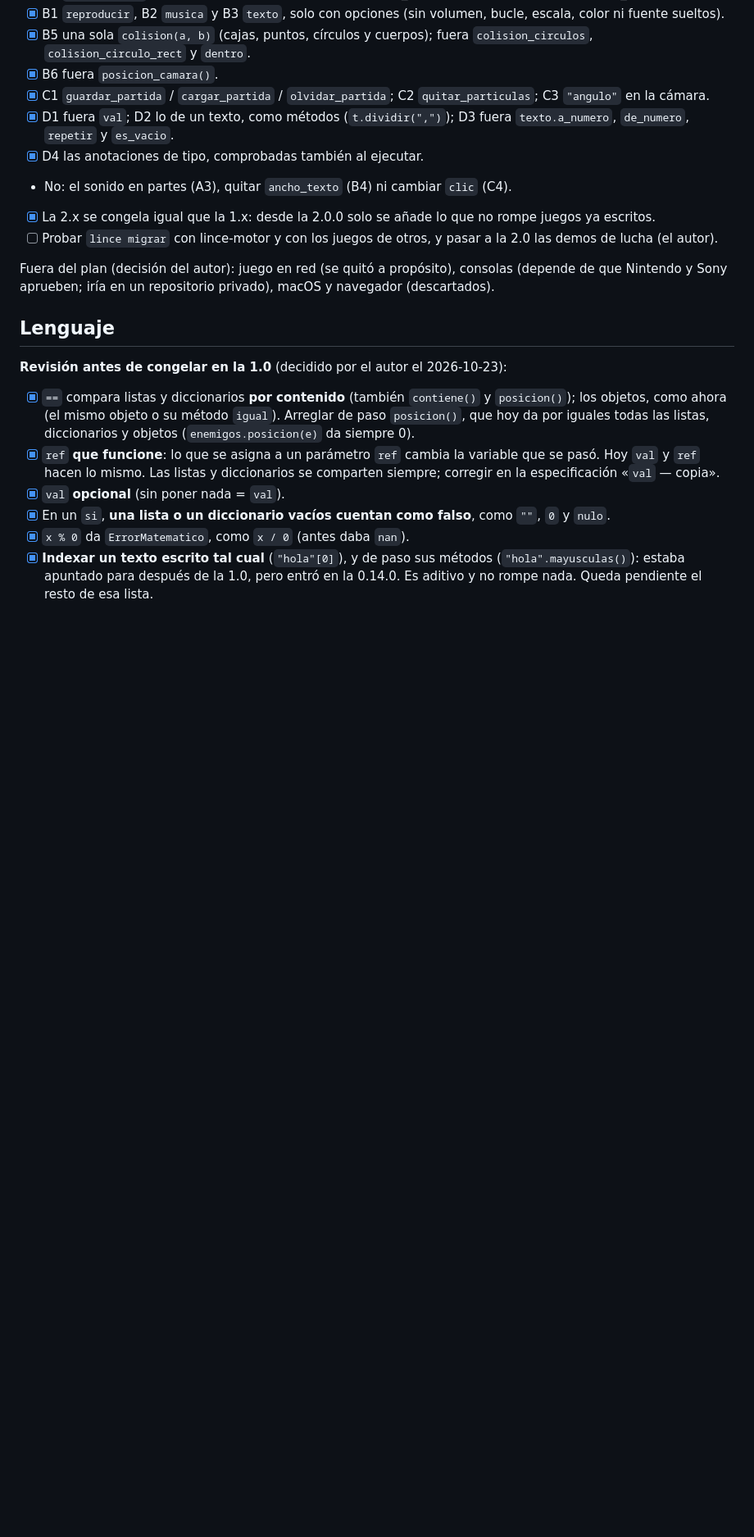
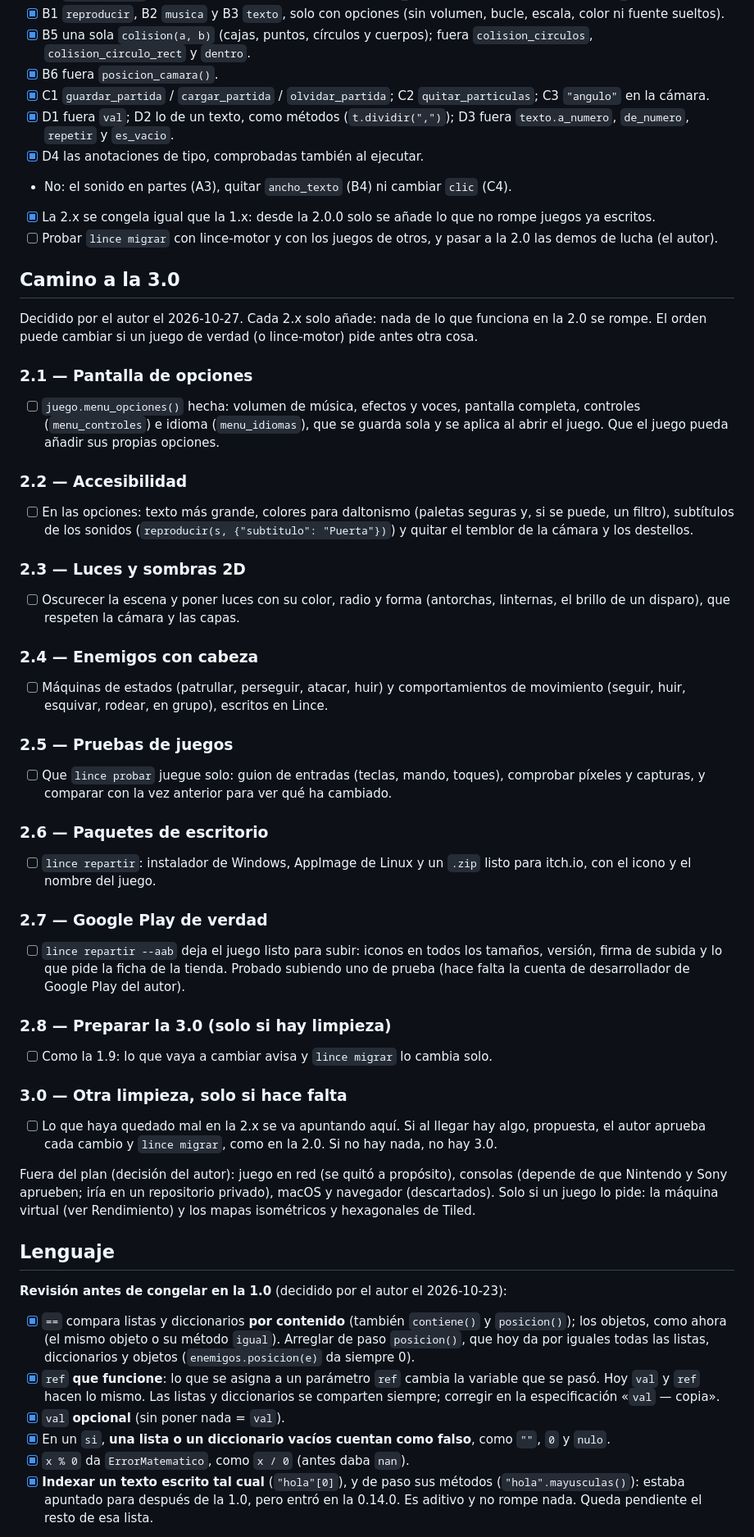
Before and after one commit to arreina/lince, a Markdown page: PENDIENTE.md, the part around the change. Shown at 82% size. Rendered like a GitHub page; blank space fills up the shorter version.

Commit message:
PENDIENTE: el camino a la 3.0 (2.1 a 2.8 y la 3.0 solo si hace falta limpiar)
Co-Authored-By: Claude Opus 5.5 <noreply@anthropic.com>
Claude-Session: https://claude.ai/code/session_019Mr265icx51s7Eh88FMQfr

```diff
--- a/PENDIENTE.md
+++ b/PENDIENTE.md
@@ -129,8 +129,53 @@ detalle de cada uno está en PROPUESTA_2.0.md:
 - [x] La 2.x se congela igual que la 1.x: desde la 2.0.0 solo se añade lo que no rompe juegos ya escritos.
 - [ ] Probar `lince migrar` con lince-motor y con los juegos de otros, y pasar a la 2.0 las demos de lucha (el autor).
 
+## Camino a la 3.0
+
+Decidido por el autor el 2026-10-27. Cada 2.x solo añade: nada de lo que funciona en la 2.0 se
+rompe. El orden puede cambiar si un juego de verdad (o lince-motor) pide antes otra cosa.
+
+### 2.1 — Pantalla de opciones
+- [ ] `juego.menu_opciones()` hecha: volumen de música, efectos y voces, pantalla completa,
+  controles (`menu_controles`) e idioma (`menu_idiomas`), que se guarda sola y se aplica al
+  abrir el juego. Que el juego pueda añadir sus propias opciones.
+
+### 2.2 — Accesibilidad
+- [ ] En las opciones: texto más grande, colores para daltonismo (paletas seguras y, si se puede,
+  un filtro), subtítulos de los sonidos (`reproducir(s, {"subtitulo": "Puerta"})`) y quitar el
+  temblor de la cámara y los destellos.
+
+### 2.3 — Luces y sombras 2D
+- [ ] Oscurecer la escena y poner luces con su color, radio y forma (antorchas, linternas, el
+  brillo de un disparo), que respeten la cámara y las capas.
+
+### 2.4 — Enemigos con cabeza
+- [ ] Máquinas de estados (patrullar, perseguir, atacar, huir) y comportamientos de movimiento
+  (seguir, huir, esquivar, rodear, en grupo), escritos en Lince.
+
+### 2.5 — Pruebas de juegos
+- [ ] Que `lince probar` juegue solo: guion de entradas (teclas, mando, toques), comprobar
+  píxeles y capturas, y comparar con la vez anterior para ver qué ha cambiado.
+
+### 2.6 — Paquetes de escritorio
+- [ ] `lince repartir`: instalador de Windows, AppImage de Linux y un `.zip` listo para itch.io,
+  con el icono y el nombre del juego.
+
+### 2.7 — Google Play de verdad
+- [ ] `lince repartir --aab` deja el juego listo para subir: iconos en todos los tamaños,
+  versión, firma de subida y lo que pide la ficha de la tienda. Probado subiendo uno de prueba
+  (hace falta la cuenta de desarrollador de Google Play del autor).
+
+### 2.8 — Preparar la 3.0 (solo si hay limpieza)
+- [ ] Como la 1.9: lo que vaya a cambiar avisa y `lince migrar` lo cambia solo.
+
+### 3.0 — Otra limpieza, solo si hace falta
+- [ ] Lo que haya quedado mal en la 2.x se va apuntando aquí. Si al llegar hay algo, propuesta,
+  el autor aprueba cada cambio y `lince migrar`, como en la 2.0. Si no hay nada, no hay 3.0.
+
 Fuera del plan (decisión del autor): juego en red (se quitó a propósito), consolas (depende de
 que Nintendo y Sony aprueben; iría en un repositorio privado), macOS y navegador (descartados).
+Solo si un juego lo pide: la máquina virtual (ver Rendimiento) y los mapas isométricos y
+hexagonales de Tiled.
 
 ## Lenguaje
 
```
